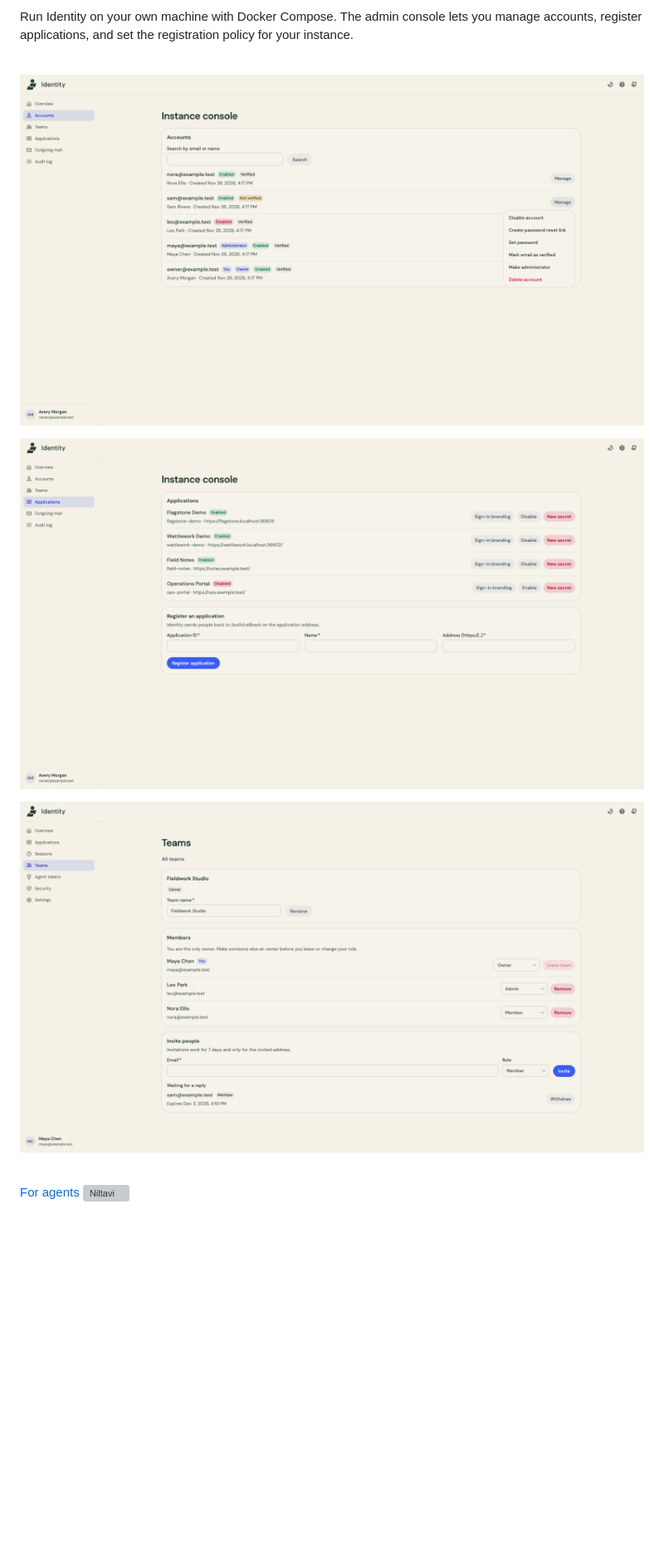
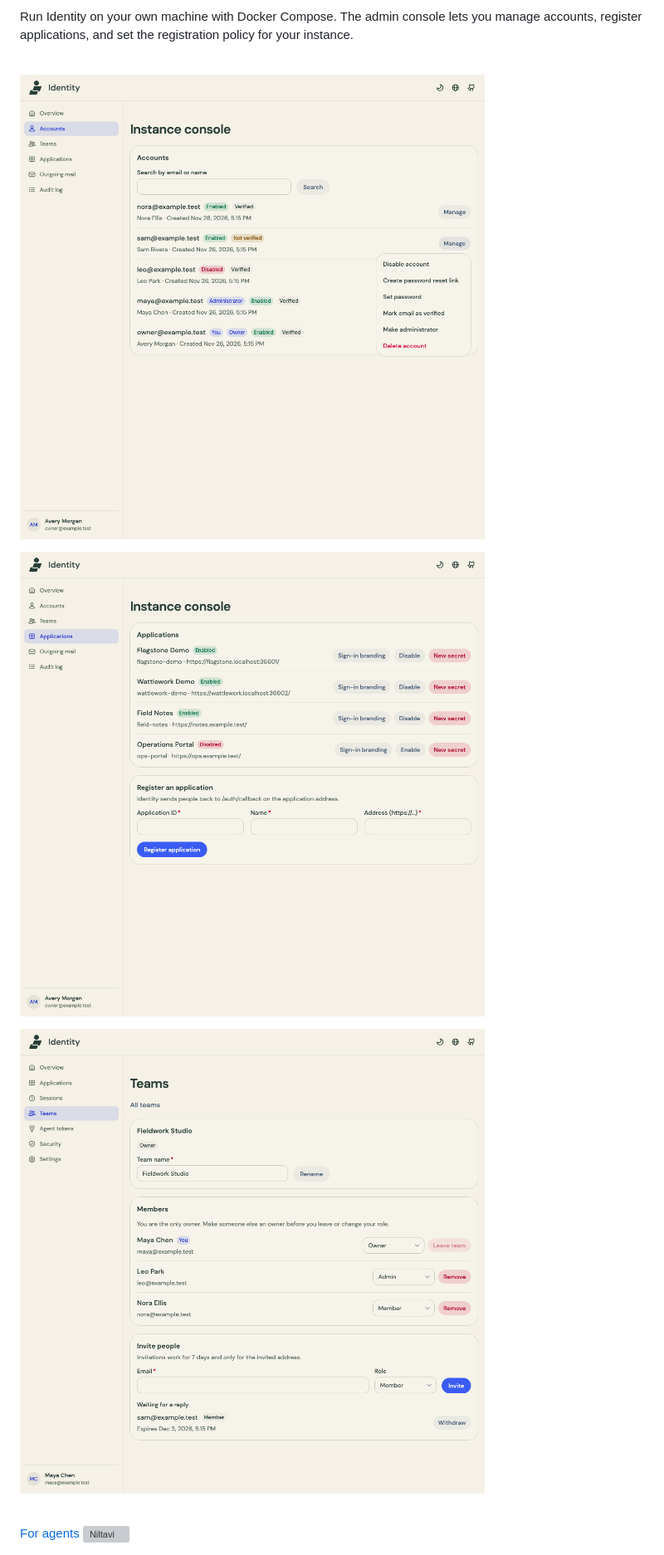
Before and after one commit to niltavi/niltavi-identity, a Markdown page: README.md, the part around the change. Shown at 83% size. GitHub-like rendering; pictures changed too: docs/screenshots/instance-accounts-1080.png (added), docs/screenshots/instance-accounts.png (deleted), docs/screenshots/instance-applications-1080.png (added); blank space fills up the shorter version; grey boxes are pictures that could not be loaded.

Commit message:
Capture README screenshots at 1080 pixels wide

```diff
--- a/README.md
+++ b/README.md
@@ -20,11 +20,11 @@ Run Identity on your own machine with Docker Compose. The admin console lets you
 
 <br />
 
-![Account list showing administrator roles, verification and disabled states, and the account management menu](docs/screenshots/instance-accounts.png)
+![Account list showing administrator roles, verification and disabled states, and the account management menu](docs/screenshots/instance-accounts-1080.png)
 
-![OpenID Connect application list with enable, disable, and client secret controls above the registration form](docs/screenshots/instance-applications.png)
+![OpenID Connect application list with enable, disable, and client secret controls above the registration form](docs/screenshots/instance-applications-1080.png)
 
-![Teams page in the account center showing the Fieldwork Studio team, member roles, and a pending invitation](docs/screenshots/workspace-teams.png)
+![Teams page in the account center showing the Fieldwork Studio team, member roles, and a pending invitation](docs/screenshots/workspace-teams-1080.png)
 
 <br />
 
```
Also changed, not shown: docs/zh-CN/README.md (+3 -3 lines).
